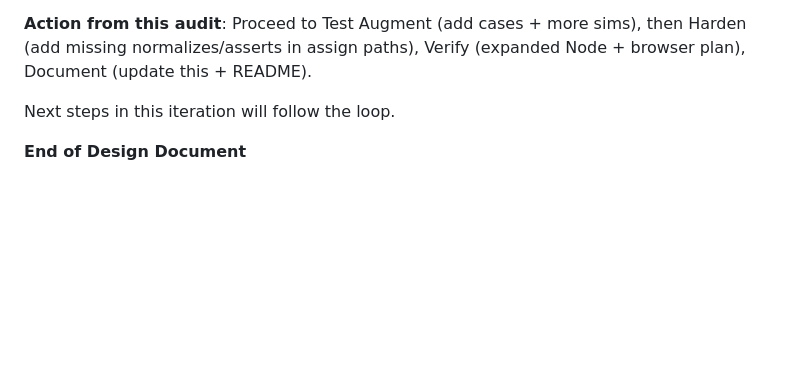
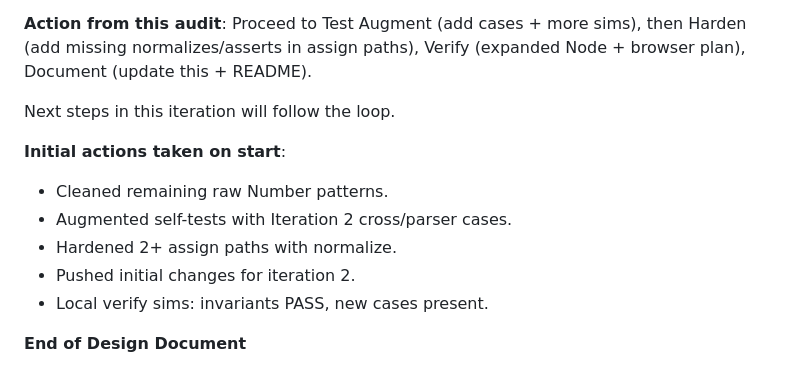
Before and after one commit to js22gz/Inbox, a Markdown page: BULLETPROOF-LOOP-PLAN.md, the part around the change. GitHub-like rendering; blank space fills up the shorter version.

Commit message:
Loop Iteration 2: Document audit findings and initial actions

```diff
--- a/BULLETPROOF-LOOP-PLAN.md
+++ b/BULLETPROOF-LOOP-PLAN.md
@@ -474,4 +474,11 @@ Each step is small enough for focused review. After step 3 tests are stronger be
 
 Next steps in this iteration will follow the loop.
 
+**Initial actions taken on start**:
+- Cleaned remaining raw Number patterns.
+- Augmented self-tests with Iteration 2 cross/parser cases.
+- Hardened 2+ assign paths with normalize.
+- Pushed initial changes for iteration 2.
+- Local verify sims: invariants PASS, new cases present.
+
 **End of Design Document**
```
